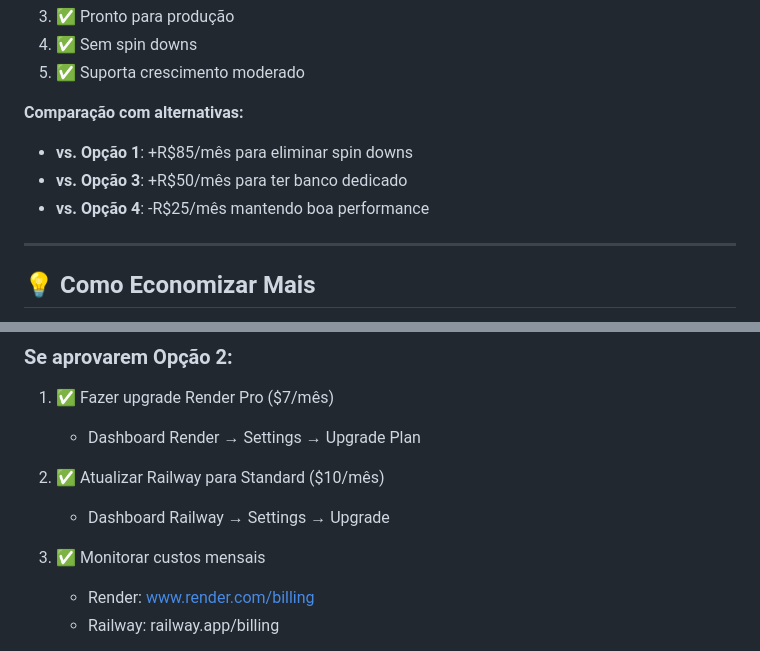
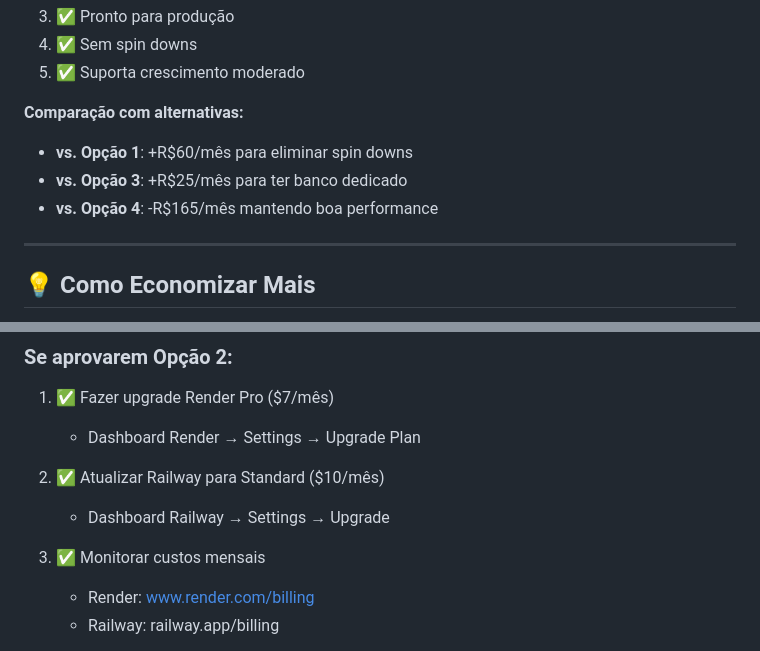
Before and after one commit to eribeirossantos/gestao_queroser, a Markdown page: ANALISE_CUSTOS.md, 2 parts joined by grey strips. Rendered like a GitHub page.

```diff
--- a/ANALISE_CUSTOS.md
+++ b/ANALISE_CUSTOS.md
@@ -152,9 +164,10 @@ O Sistema de Gestão Quero Ser foi desenvolvido com foco em **minimizar custos d
 5. ✅ Suporta crescimento moderado
 
 **Comparação com alternativas:**
-- **vs. Opção 1**: +R$85/mês para eliminar spin downs
-- **vs. Opção 3**: +R$50/mês para ter banco dedicado
-- **vs. Opção 4**: -R$25/mês mantendo boa performance
+
+- **vs. Opção 1**: +R$60/mês para eliminar spin downs
+- **vs. Opção 3**: +R$25/mês para ter banco dedicado
+- **vs. Opção 4**: -R$165/mês mantendo boa performance
 
 ---
 
@@ -173,11 +186,12 @@ O Sistema de Gestão Quero Ser foi desenvolvido com foco em **minimizar custos d
 
 1. ✅ Fazer upgrade Render Pro ($7/mês)
    - Dashboard Render → Settings → Upgrade Plan
+2. ✅ Atualizar Railway para Standard ($10/mês)
 
-2. ✅ Atualizar Railway para Standard ($10/mês)
    - Dashboard Railway → Settings → Upgrade
 
 3. ✅ Monitorar custos mensais
+
    - Render: www.render.com/billing
    - Railway: railway.app/billing
 
```
Also changed, not shown: other parts of ANALISE_CUSTOS.md (+53 -41 lines).
